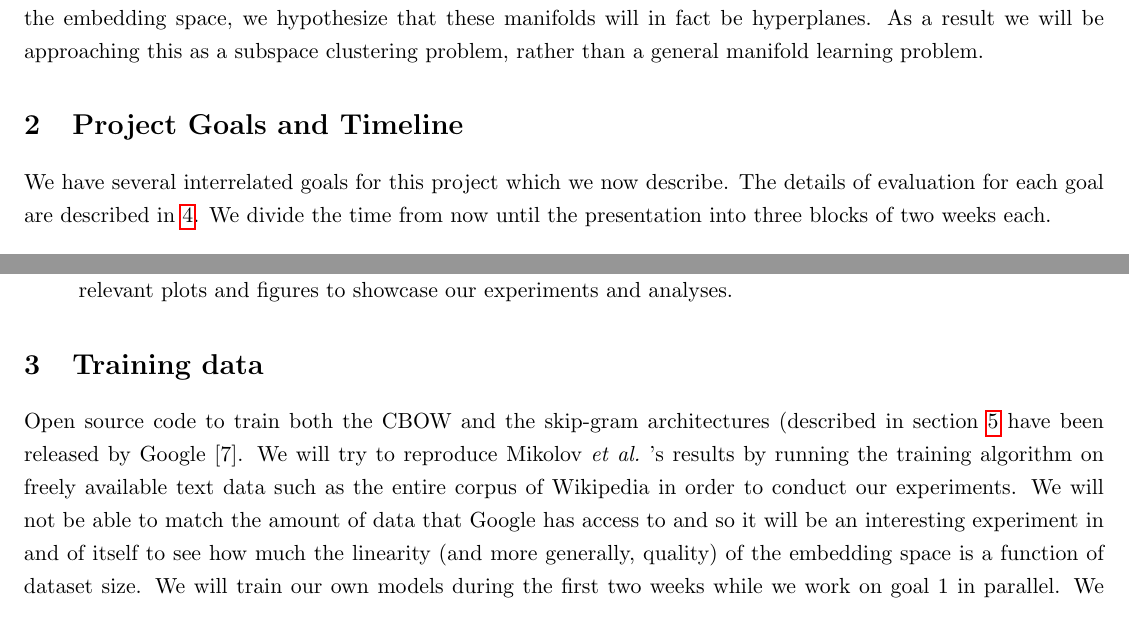
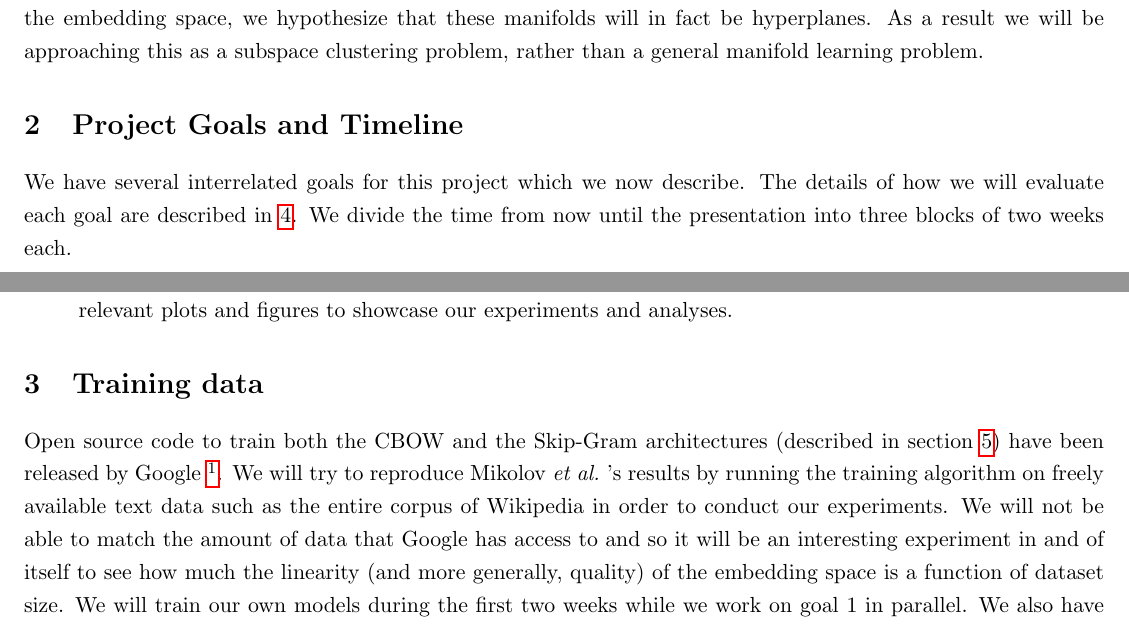
Before and after one commit to edenton/wordvectors, a LaTeX document (docs/proposal/proposal.tex, which reads docs/proposal/timeline.tex, docs/proposal/train_data.tex): two parts of pages 2 and 3 of 4, joined at a grey line, cut so that both start at the same text. Compiled offline with pdfLaTeX.

Commit message:
More edits.

```diff
--- a/docs/proposal/proposal.tex
+++ b/docs/proposal/proposal.tex
@@ -2,7 +2,7 @@
 \usepackage{amsfonts}
 \usepackage{amsmath}
 \usepackage[makeroom]{cancel}
-\usepackage[top=1in, bottom=1in, left=.5in, right=.5in]{geometry}
+\usepackage[top=.5in, bottom=1in, left=.5in, right=.5in]{geometry}
 \fontsize{15}{2}
 \allowdisplaybreaks[1]
 \usepackage{setspace}
--- a/docs/proposal/timeline.tex
+++ b/docs/proposal/timeline.tex
@@ -1,7 +1,7 @@
 \section{Project Goals and Timeline}\label{sec:timeline}
 
 We have several interrelated goals for this project which we now describe.
-The details of evaluation for each goal are described in \ref{sec:evaluation}.
+The details of how we will evaluate each goal are described in \ref{sec:evaluation}.
 We divide the time from now until the presentation into three blocks of two weeks each.
  \begin{enumerate}
 \item The first step is to determine whether or not the linear subspace structure does in fact exist.
--- a/docs/proposal/train_data.tex
+++ b/docs/proposal/train_data.tex
@@ -1,6 +1,6 @@
 \section{Training data}\label{sec:train_data}
 
-Open source code to train both the CBOW and the skip-gram architectures (described in section \ref{sec:methods} have been released by Google [7].
+Open source code to train both the CBOW and the Skip-Gram architectures (described in section \ref{sec:methods}) have been released by Google \footnote{\url{https://code.google.com/p/word2vec/}}.
 We will try to reproduce Mikolov \etal 's results by running the training algorithm on freely available text data such as the entire corpus of Wikipedia in order to conduct our experiments.
 We will not be able to match the amount of data that Google has access to and so it will be an interesting experiment in and of itself to see how much the linearity (and more generally, quality) of the embedding space is a function of dataset size.
 We will train our own models during the first two weeks while we work on goal 1 in parallel.
```
Also changed, not shown: 2 other files.
